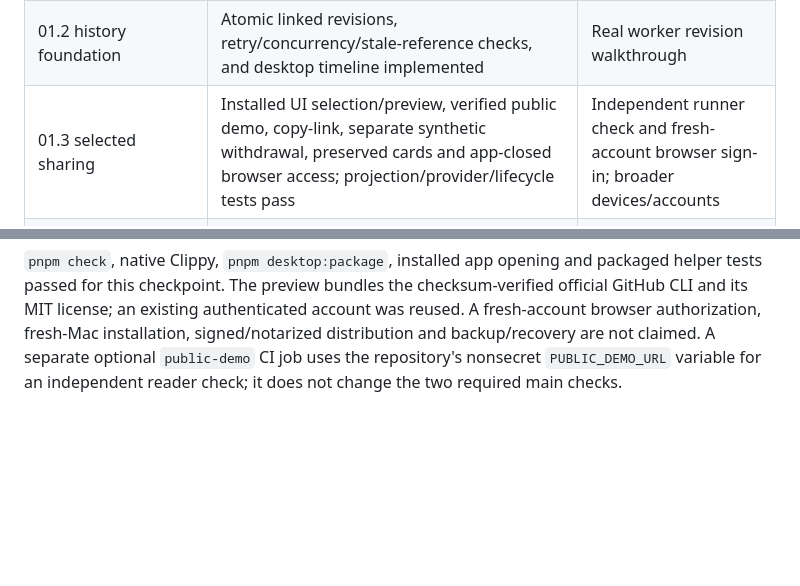
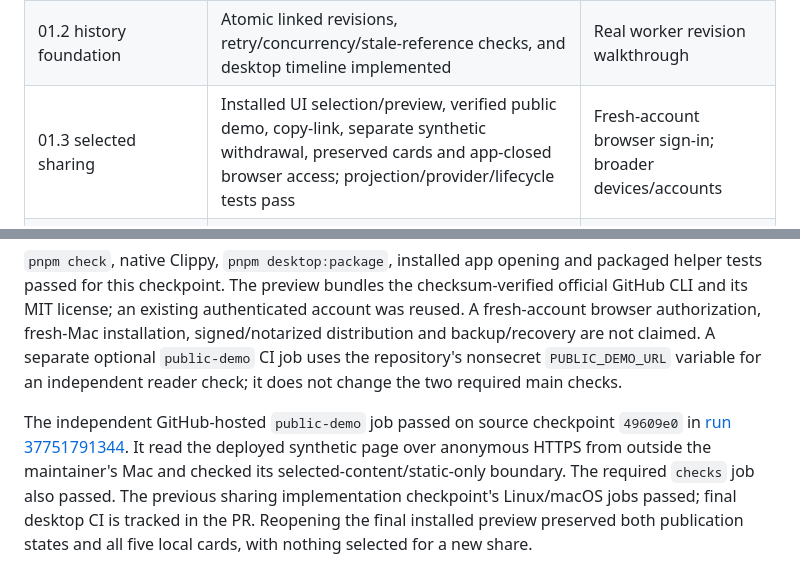
Before and after one commit to david3xu/personal-memory-engine, a Markdown page: docs/implementation-status.md, 2 parts joined by grey strips. Drawn GitHub-style; blank space fills up the shorter version.

Commit message:
Record independent public reader and restart verification

```diff
--- a/docs/implementation-status.md
+++ b/docs/implementation-status.md
@@ -6,7 +6,7 @@ Updated 2026-10-08. Work is being implemented in Codex under D029. This record d
 | --- | --- | --- |
 | 01.1 recording foundation | Rust contracts/operations, SQLite, real-process MCP tests; packaged helper tool discovery and restart checks pass; installed macOS app displays cards; owner-confirmed ChatGPT Work synthetic test with a checked persisted receipt; this chat used actual MCP tools to save confirmed design choices without a mention | Broader host/account compatibility and attribution checks |
 | 01.2 history foundation | Atomic linked revisions, retry/concurrency/stale-reference checks, and desktop timeline implemented | Real worker revision walkthrough |
-| 01.3 selected sharing | Installed UI selection/preview, verified public demo, copy-link, separate synthetic withdrawal, preserved cards and app-closed browser access; projection/provider/lifecycle tests pass | Independent runner check and fresh-account browser sign-in; broader devices/accounts |
+| 01.3 selected sharing | Installed UI selection/preview, verified public demo, copy-link, separate synthetic withdrawal, preserved cards and app-closed browser access; projection/provider/lifecycle tests pass | Fresh-account browser sign-in; broader devices/accounts |
 | 01.4 installation/recovery | macOS Apple Silicon app bundle includes its helper; installation and launch on maintainer's Mac verified; bundled connector, graphical setup actions, fresh-test receipt and durable pause implemented; isolated catalog/launcher/recording tests pass | Backup/restore, clean-machine installation, Developer ID signing and notarization |
 | 01.5 integrated release | Draft PR #8, local checks, and Linux/macOS CI created | Complete acceptance, actual use/improvement, release and public demo evidence |
 
@@ -50,3 +50,5 @@ The app reported live only after anonymously fetching exactly the expected HTML,
 A second synthetic snapshot was published through the same dialog, then withdrawn through its confirmation action. The public page became a no-content withdrawal notice and the app verified it as withdrawn. The first demo remains live. Both publication entries survived in the private ledger; all five existing SQLite decision records remained intact. Withdrawal intentionally does not purge Git history or downloaded copies.
 
 `pnpm check`, native Clippy, `pnpm desktop:package`, installed app opening and packaged helper tests passed for this checkpoint. The preview bundles the checksum-verified official GitHub CLI and its MIT license; an existing authenticated account was reused. A fresh-account browser authorization, fresh-Mac installation, signed/notarized distribution and backup/recovery are not claimed. A separate optional `public-demo` CI job uses the repository's nonsecret `PUBLIC_DEMO_URL` variable for an independent reader check; it does not change the two required main checks.
+
+The independent GitHub-hosted `public-demo` job passed on source checkpoint `49609e0` in [run 37751791344](https://github.com/david3xu/personal-memory-engine/actions/runs/37751791344). It read the deployed synthetic page over anonymous HTTPS from outside the maintainer's Mac and checked its selected-content/static-only boundary. The required `checks` job also passed. The previous sharing implementation checkpoint's Linux/macOS jobs passed; final desktop CI is tracked in the PR. Reopening the final installed preview preserved both publication states and all five local cards, with nothing selected for a new share.
```
Also changed, not shown: CLAUDE.md (+1 -1 lines).
